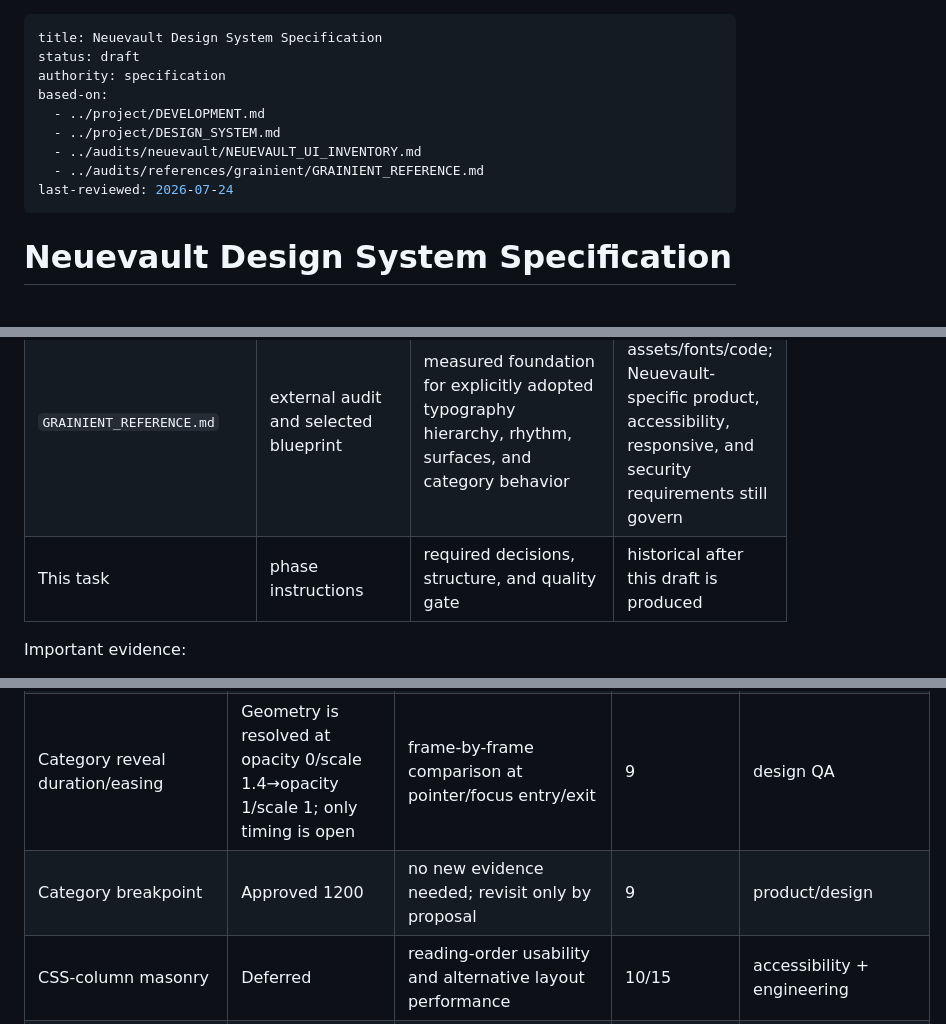
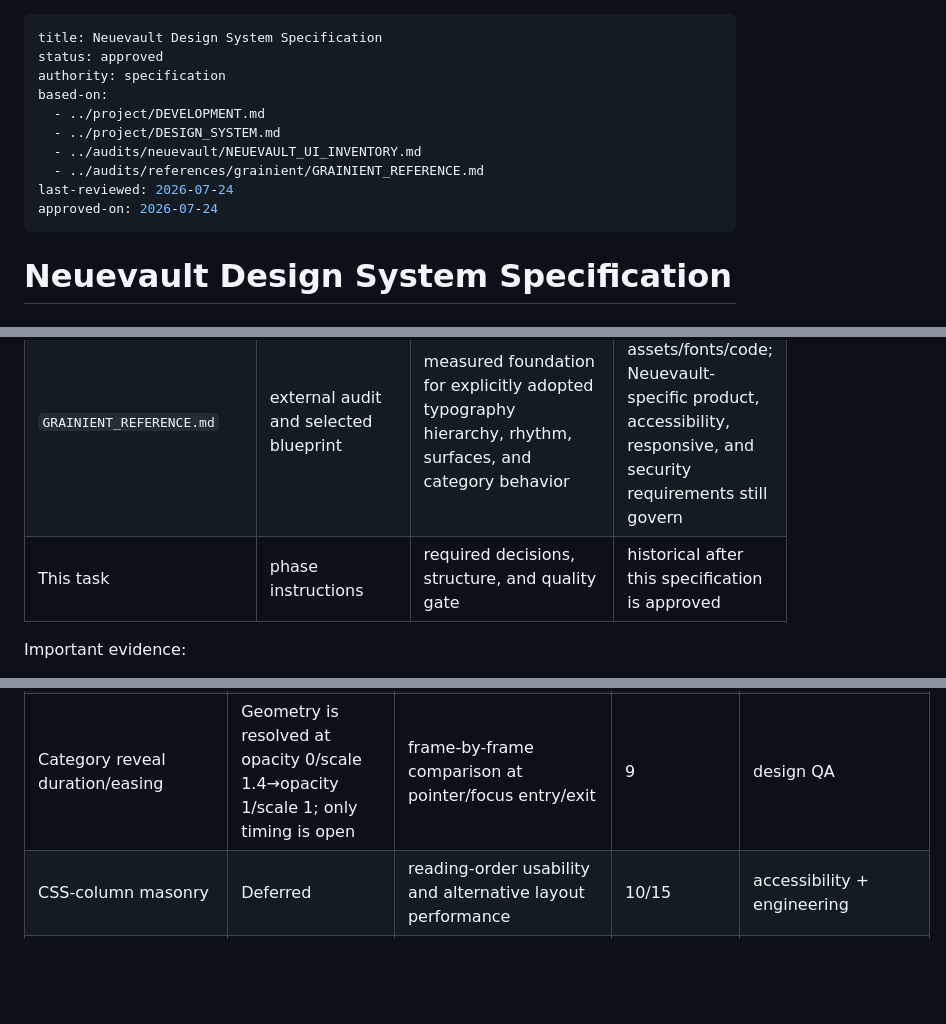
Before and after one commit to 666forever/neuevault, a Markdown page: docs/specifications/NEUEVAULT_DESIGN_SYSTEM_SPEC.md, 3 parts joined by grey strips. Rendered like a GitHub page; blank space fills up the shorter version.

```diff
--- a/docs/specifications/NEUEVAULT_DESIGN_SYSTEM_SPEC.md
+++ b/docs/specifications/NEUEVAULT_DESIGN_SYSTEM_SPEC.md
@@ -1,6 +1,6 @@
 ---
 title: Neuevault Design System Specification
-status: draft
+status: approved
 authority: specification
 based-on:
   - ../project/DEVELOPMENT.md
@@ -8,6 +8,7 @@ based-on:
   - ../audits/neuevault/NEUEVAULT_UI_INVENTORY.md
   - ../audits/references/grainient/GRAINIENT_REFERENCE.md
 last-reviewed: 2026-07-24
+approved-on: 2026-07-24
 ---
 
 # Neuevault Design System Specification
@@ -78,7 +85,7 @@ It does not authorize production changes, font activation, icon replacement, com
 | `DESIGN_SYSTEM.md` | project documentation | current tokens and component contracts | documents deployed system, not an approved migration |
 | `NEUEVAULT_UI_INVENTORY.md` | Neuevault audit | measured routes, states, fonts, geometry, breakpoints, defects | observation date and sampled private states |
 | `GRAINIENT_REFERENCE.md` | external audit and selected blueprint | measured foundation for explicitly adopted typography hierarchy, rhythm, surfaces, and category behavior | no assets/fonts/code; Neuevault-specific product, accessibility, responsive, and security requirements still govern |
-| This task | phase instructions | required decisions, structure, and quality gate | historical after this draft is produced |
+| This task | phase instructions | required decisions, structure, and quality gate | historical after this specification is approved |
 
 Important evidence:
 
@@ -1081,7 +1088,6 @@ Controls:
 | Exact SF Pro Rounded file metadata mapping | Implementation calibration; use is approved | internal family/subfamily names, `name`/OS2 tables, WOFF2 parser checks, filename-to-weight confirmation | 3 | engineering font audit |
 | Cross-browser SF Pro typography calibration | Exact line wrapping/metrics require browser evidence | hero spans, category labels, nav/button widths, fallback snapshots in Chromium/Firefox | 3/9 | design + engineering |
 | Category reveal duration/easing | Geometry is resolved at opacity 0/scale 1.4→opacity 1/scale 1; only timing is open | frame-by-frame comparison at pointer/focus entry/exit | 9 | design QA |
-| Category breakpoint | Approved 1200 | no new evidence needed; revisit only by proposal | 9 | product/design |
 | CSS-column masonry | Deferred | reading-order usability and alternative layout performance | 10/15 | accessibility + engineering |
 | Search URL synchronization | Approved future contract, implementation deferred | query/history UX tests | after 7 or route phase | product/engineering |
 | Signed-in account-state audit | Deferred for privacy-safe fixture | approved test account/state capture | 6/11/13 | auth owner |
```
Also changed, not shown: other parts of docs/specifications/NEUEVAULT_DESIGN_SYSTEM_SPEC.md (+28 -22 lines), docs/README.md (added, +107 -0 lines), 1 other file.
